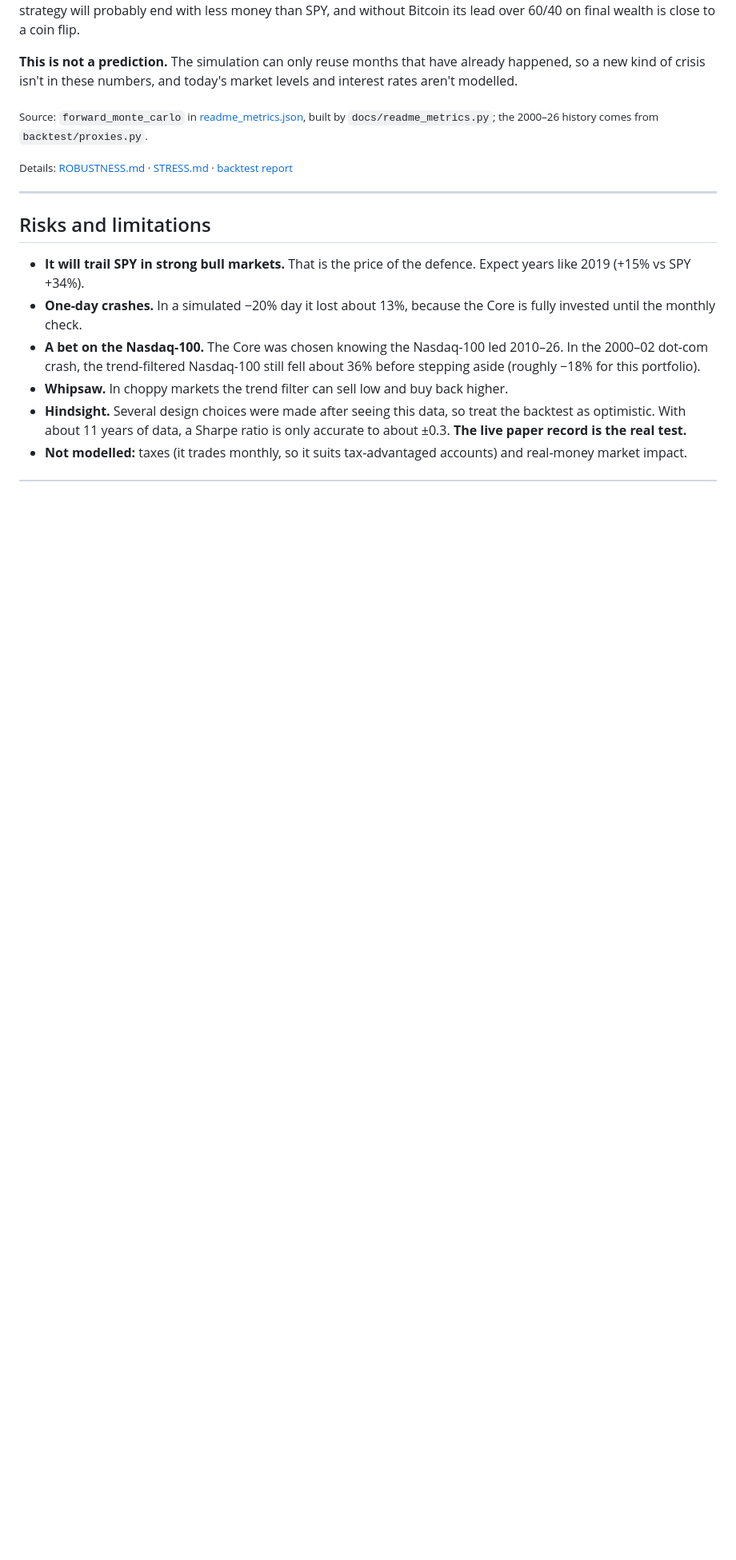
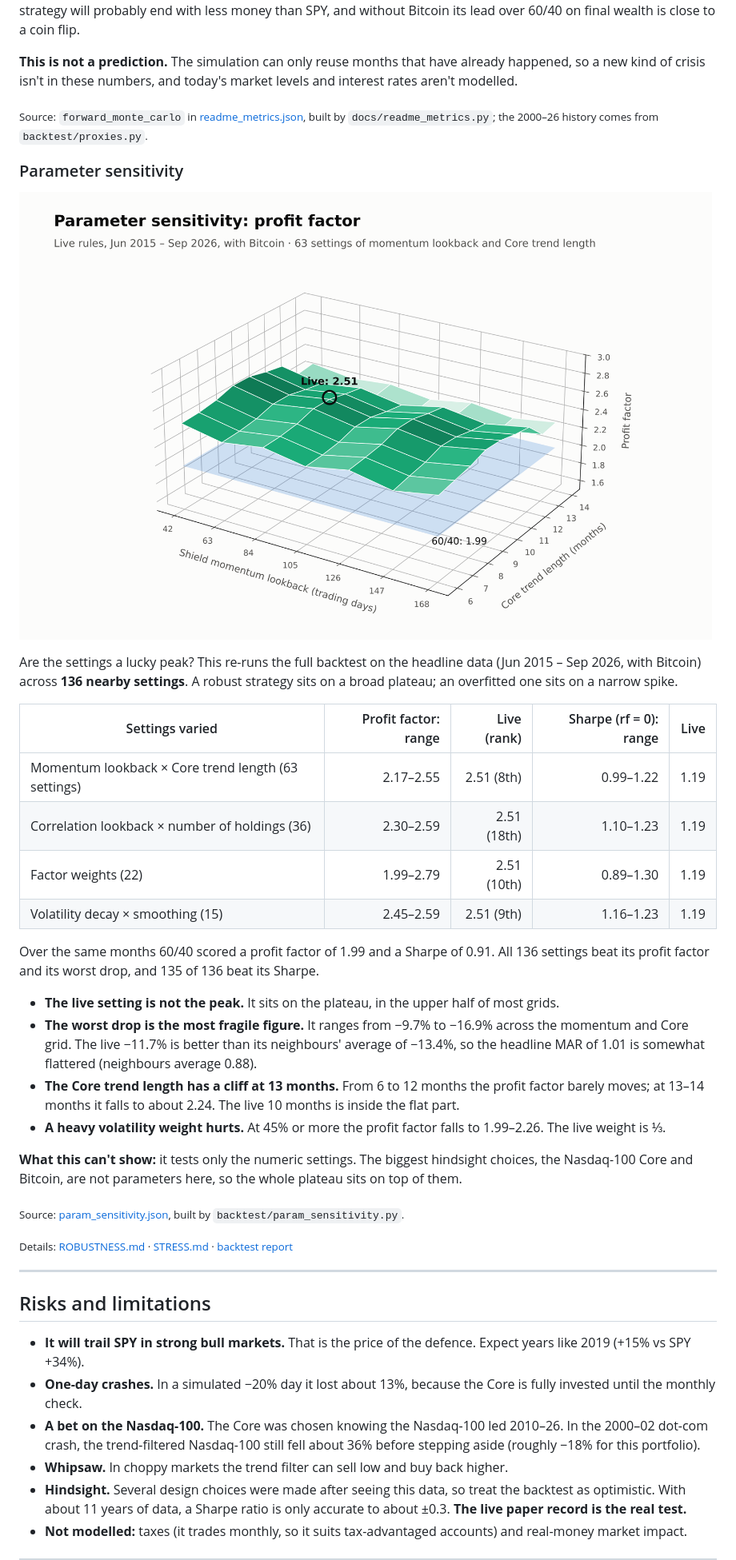
Before and after one commit to mark-musumeci/RAAM-Trading-Project, a Markdown page: README.md, the part around the change. Shown at 80% size. Rendered like a GitHub page; pictures changed too: docs/images/parameter_sensitivity.png (added); blank space fills up the shorter version.

Commit message:
README: parameter sensitivity section and profit-factor surface (136 settings on the headline data)
Co-Authored-By: Claude Opus 5.5 <noreply@anthropic.com>

```diff
--- a/README.md
+++ b/README.md
@@ -238,6 +238,30 @@ The result depends on which history feeds it. **The 2000–26 row is the realist
 
 <sub>Source: `forward_monte_carlo` in [readme_metrics.json](backtest/results/readme_metrics.json), built by `docs/readme_metrics.py`; the 2000–26 history comes from `backtest/proxies.py`.</sub>
 
+### Parameter sensitivity
+
+![Profit factor across 63 settings, with the live setting circled](docs/images/parameter_sensitivity.png)
+
+Are the settings a lucky peak? This re-runs the full backtest on the headline data (Jun 2015 – Sep 2026, with Bitcoin) across **136 nearby settings**. A robust strategy sits on a broad plateau; an overfitted one sits on a narrow spike.
+
+| Settings varied | Profit factor: range | Live (rank) | Sharpe (rf = 0): range | Live |
+|---|---:|---:|---:|---:|
+| Momentum lookback × Core trend length (63 settings) | 2.17–2.55 | 2.51 (8th) | 0.99–1.22 | 1.19 |
+| Correlation lookback × number of holdings (36) | 2.30–2.59 | 2.51 (18th) | 1.10–1.23 | 1.19 |
+| Factor weights (22) | 1.99–2.79 | 2.51 (10th) | 0.89–1.30 | 1.19 |
+| Volatility decay × smoothing (15) | 2.45–2.59 | 2.51 (9th) | 1.16–1.23 | 1.19 |
+
+Over the same months 60/40 scored a profit factor of 1.99 and a Sharpe of 0.91. All 136 settings beat its profit factor and its worst drop, and 135 of 136 beat its Sharpe.
+
+- **The live setting is not the peak.** It sits on the plateau, in the upper half of most grids.
+- **The worst drop is the most fragile figure.** It ranges from −9.7% to −16.9% across the momentum and Core grid. The live −11.7% is better than its neighbours' average of −13.4%, so the headline MAR of 1.01 is somewhat flattered (neighbours average 0.88).
+- **The Core trend length has a cliff at 13 months.** From 6 to 12 months the profit factor barely moves; at 13–14 months it falls to about 2.24. The live 10 months is inside the flat part.
+- **A heavy volatility weight hurts.** At 45% or more the profit factor falls to 1.99–2.26. The live weight is ⅓.
+
+**What this can't show:** it tests only the numeric settings. The biggest hindsight choices, the Nasdaq-100 Core and Bitcoin, are not parameters here, so the whole plateau sits on top of them.
+
+<sub>Source: [param_sensitivity.json](backtest/results/param_sensitivity.json), built by `backtest/param_sensitivity.py`.</sub>
+
 <sub>Details: [ROBUSTNESS.md](backtest/results/ROBUSTNESS.md) · [STRESS.md](backtest/results/STRESS.md) · [backtest report](backtest/results/REPORT.md)</sub>
 
 ---
```
Also changed, not shown: 3 other files.
